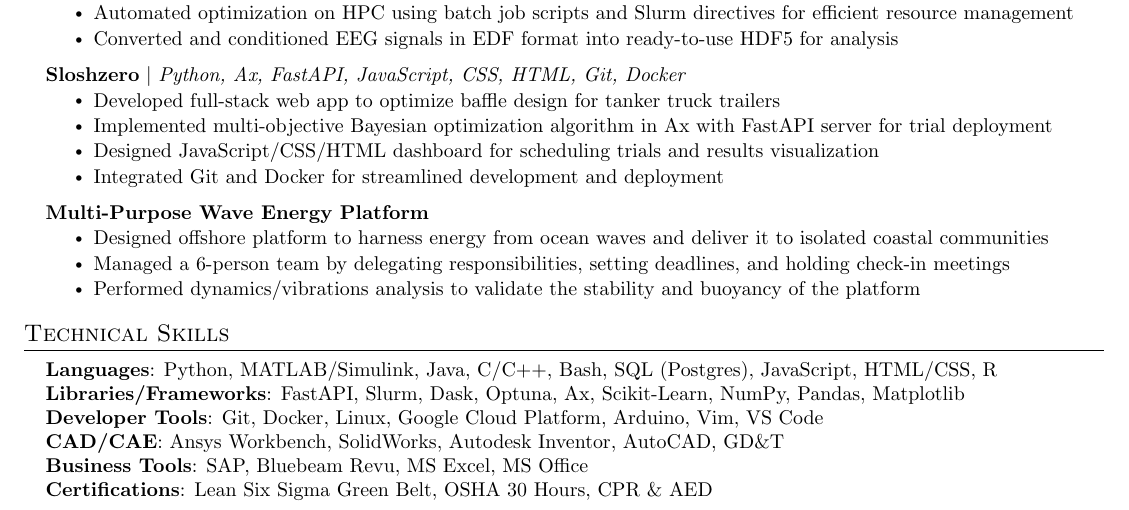
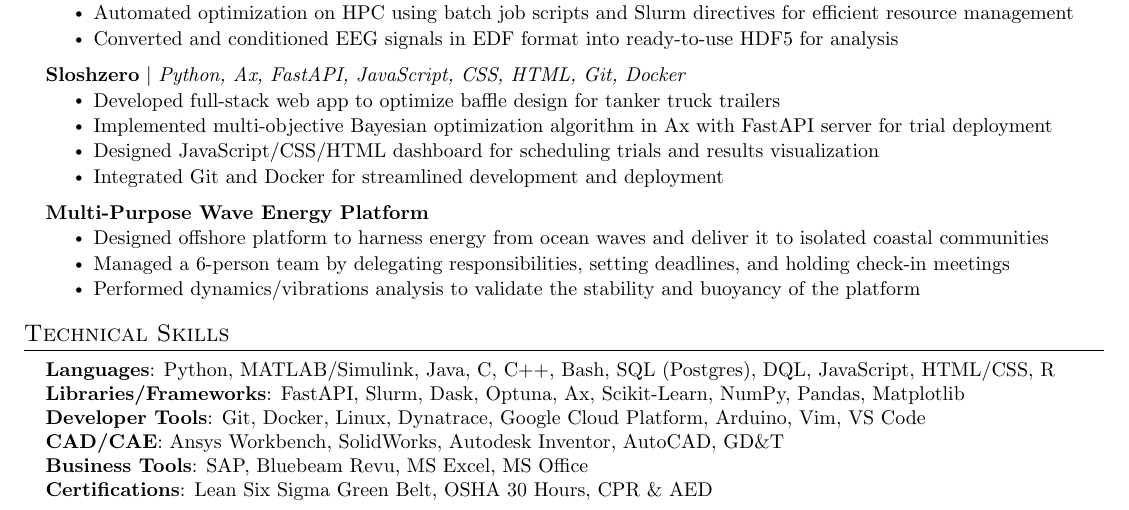
Before and after one commit to noahfrank3/resume, a LaTeX document (main.tex): part of the page, cut so that both start at the same text. Compiled offline with pdfLaTeX.

Commit message:
Update technical skills

```diff
--- a/main.tex
+++ b/main.tex
@@ -269,9 +269,9 @@
 \section{Technical Skills}
  \begin{itemize}[leftmargin=0.15in, label={}]
     \small{\item{
-     \textbf{Languages}{: Python, MATLAB/Simulink, Java, C/C++, Bash, SQL (Postgres), JavaScript, HTML/CSS, R} \\
+     \textbf{Languages}{: Python, MATLAB/Simulink, Java, C, C++, Bash, SQL (Postgres), DQL, JavaScript, HTML/CSS, R} \\
      \textbf{Libraries/Frameworks}{: FastAPI, Slurm, Dask, Optuna, Ax, Scikit-Learn, NumPy, Pandas, Matplotlib} \\
-     \textbf{Developer Tools}{: Git, Docker, Linux, Google Cloud Platform, Arduino, Vim, VS Code} \\
+     \textbf{Developer Tools}{: Git, Docker, Linux, Dynatrace, Google Cloud Platform, Arduino, Vim, VS Code} \\
      \textbf{CAD/CAE}{: Ansys Workbench, SolidWorks, Autodesk Inventor, AutoCAD, GD\&T} \\
      \textbf{Business Tools}{: SAP, Bluebeam Revu, MS Excel, MS Office} \\
      \textbf{Certifications}{: Lean Six Sigma Green Belt, OSHA 30 Hours, CPR \& AED} \\
```
